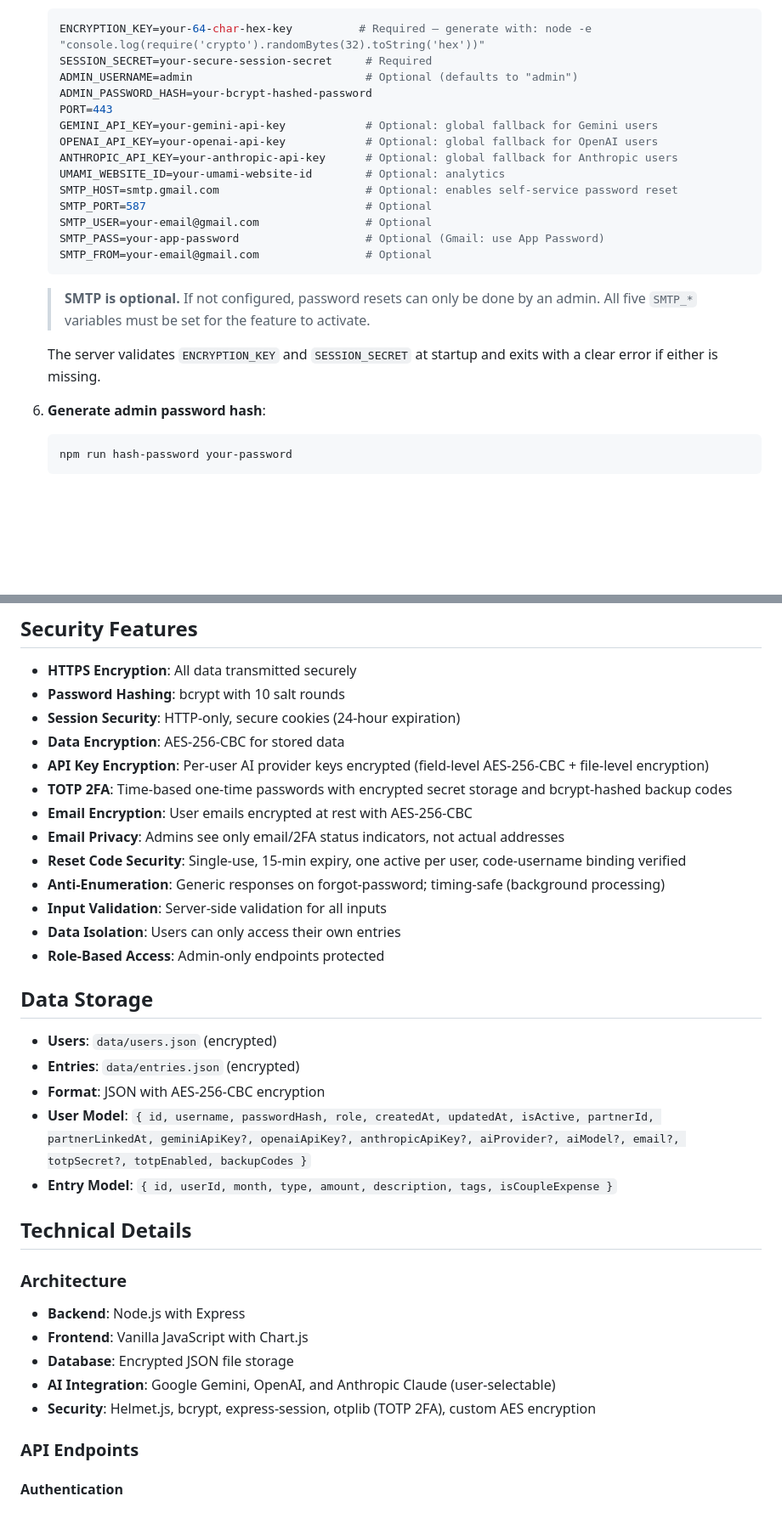
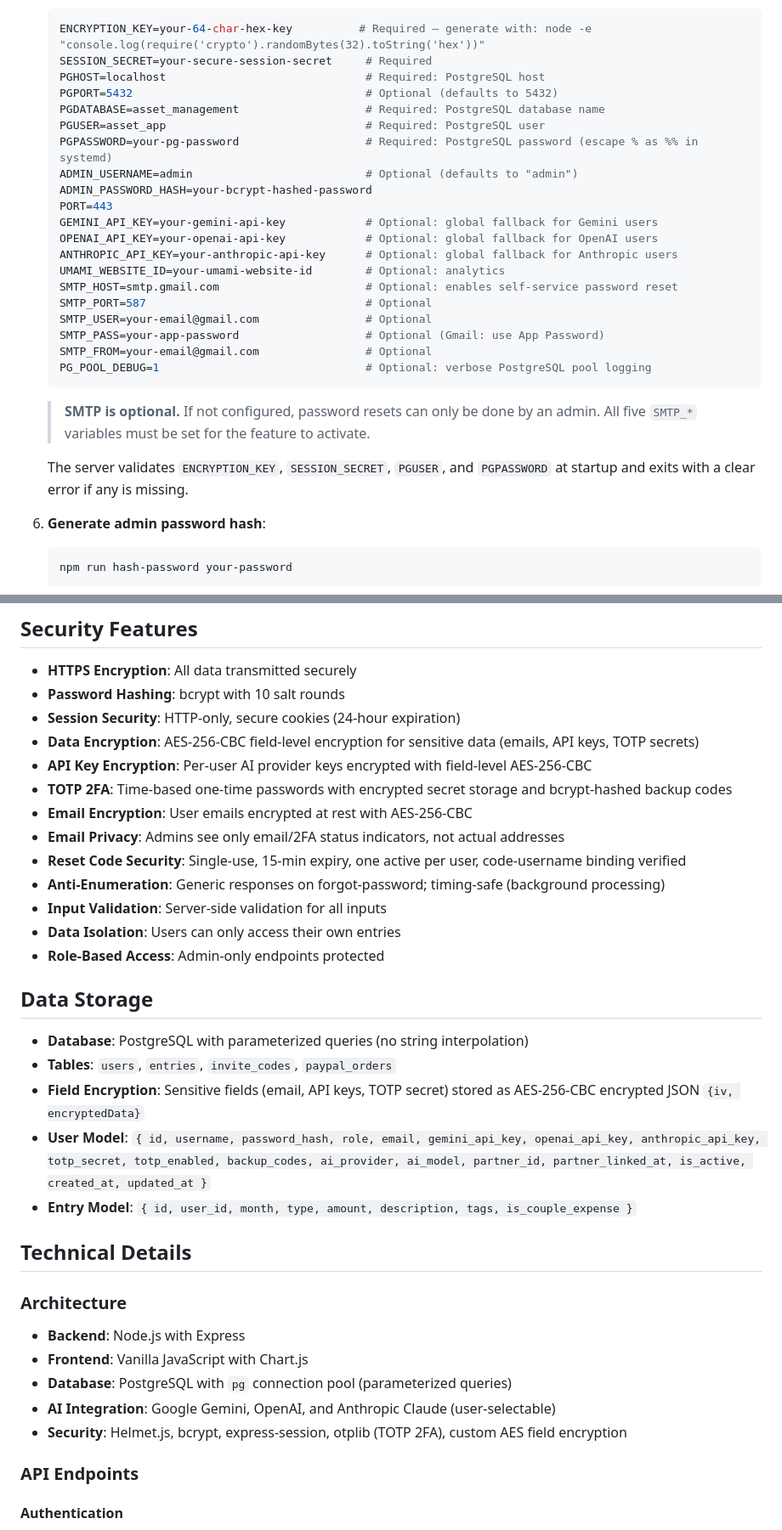
Before and after one commit to fdsimoes-git/asset-management, a Markdown page: README.md, 2 parts joined by grey strips. Shown at 85% size. Rendered like a GitHub page; blank space fills up the shorter version.

````diff
--- a/README.md
+++ b/README.md
@@ -116,6 +117,11 @@ A secure multi-user web-based asset management system with AI-powered expense tr
    ```env
    ENCRYPTION_KEY=your-64-char-hex-key          # Required — generate with: node -e "console.log(require('crypto').randomBytes(32).toString('hex'))"
    SESSION_SECRET=your-secure-session-secret     # Required
+   PGHOST=localhost                              # Required: PostgreSQL host
+   PGPORT=5432                                   # Optional (defaults to 5432)
+   PGDATABASE=asset_management                   # Required: PostgreSQL database name
+   PGUSER=asset_app                              # Required: PostgreSQL user
+   PGPASSWORD=your-pg-password                   # Required: PostgreSQL password (escape % as %% in systemd)
    ADMIN_USERNAME=admin                          # Optional (defaults to "admin")
    ADMIN_PASSWORD_HASH=your-bcrypt-hashed-password
    PORT=443
@@ -128,11 +134,12 @@ A secure multi-user web-based asset management system with AI-powered expense tr
    SMTP_USER=your-email@gmail.com                # Optional
    SMTP_PASS=your-app-password                   # Optional (Gmail: use App Password)
    SMTP_FROM=your-email@gmail.com                # Optional
+   PG_POOL_DEBUG=1                               # Optional: verbose PostgreSQL pool logging
    ```
 
    > **SMTP is optional.** If not configured, password resets can only be done by an admin. All five `SMTP_*` variables must be set for the feature to activate.
 
-   The server validates `ENCRYPTION_KEY` and `SESSION_SECRET` at startup and exits with a clear error if either is missing.
+   The server validates `ENCRYPTION_KEY`, `SESSION_SECRET`, `PGUSER`, and `PGPASSWORD` at startup and exits with a clear error if any is missing.
 
 6. **Generate admin password hash**:
    ```bash
@@ -215,8 +222,8 @@ Available expense/income categories:
 - **HTTPS Encryption**: All data transmitted securely
 - **Password Hashing**: bcrypt with 10 salt rounds
 - **Session Security**: HTTP-only, secure cookies (24-hour expiration)
-- **Data Encryption**: AES-256-CBC for stored data
-- **API Key Encryption**: Per-user AI provider keys encrypted (field-level AES-256-CBC + file-level encryption)
+- **Data Encryption**: AES-256-CBC field-level encryption for sensitive data (emails, API keys, TOTP secrets)
+- **API Key Encryption**: Per-user AI provider keys encrypted with field-level AES-256-CBC
 - **TOTP 2FA**: Time-based one-time passwords with encrypted secret storage and bcrypt-hashed backup codes
 - **Email Encryption**: User emails encrypted at rest with AES-256-CBC
 - **Email Privacy**: Admins see only email/2FA status indicators, not actual addresses
@@ -228,20 +235,20 @@ Available expense/income categories:
 
 ## Data Storage
 
-- **Users**: `data/users.json` (encrypted)
-- **Entries**: `data/entries.json` (encrypted)
-- **Format**: JSON with AES-256-CBC encryption
-- **User Model**: `{ id, username, passwordHash, role, createdAt, updatedAt, isActive, partnerId, partnerLinkedAt, geminiApiKey?, openaiApiKey?, anthropicApiKey?, aiProvider?, aiModel?, email?, totpSecret?, totpEnabled, backupCodes }`
-- **Entry Model**: `{ id, userId, month, type, amount, description, tags, isCoupleExpense }`
+- **Database**: PostgreSQL with parameterized queries (no string interpolation)
+- **Tables**: `users`, `entries`, `invite_codes`, `paypal_orders`
+- **Field Encryption**: Sensitive fields (email, API keys, TOTP secret) stored as AES-256-CBC encrypted JSON `{iv, encryptedData}`
+- **User Model**: `{ id, username, password_hash, role, email, gemini_api_key, openai_api_key, anthropic_api_key, totp_secret, totp_enabled, backup_codes, ai_provider, ai_model, partner_id, partner_linked_at, is_active, created_at, updated_at }`
+- **Entry Model**: `{ id, user_id, month, type, amount, description, tags, is_couple_expense }`
 
 ## Technical Details
 
 ### Architecture
 - **Backend**: Node.js with Express
 - **Frontend**: Vanilla JavaScript with Chart.js
-- **Database**: Encrypted JSON file storage
+- **Database**: PostgreSQL with `pg` connection pool (parameterized queries)
 - **AI Integration**: Google Gemini, OpenAI, and Anthropic Claude (user-selectable)
-- **Security**: Helmet.js, bcrypt, express-session, otplib (TOTP 2FA), custom AES encryption
+- **Security**: Helmet.js, bcrypt, express-session, otplib (TOTP 2FA), custom AES field encryption
 
 ### API Endpoints
 
````
Also changed, not shown: other parts of README.md (+39 -35 lines).
